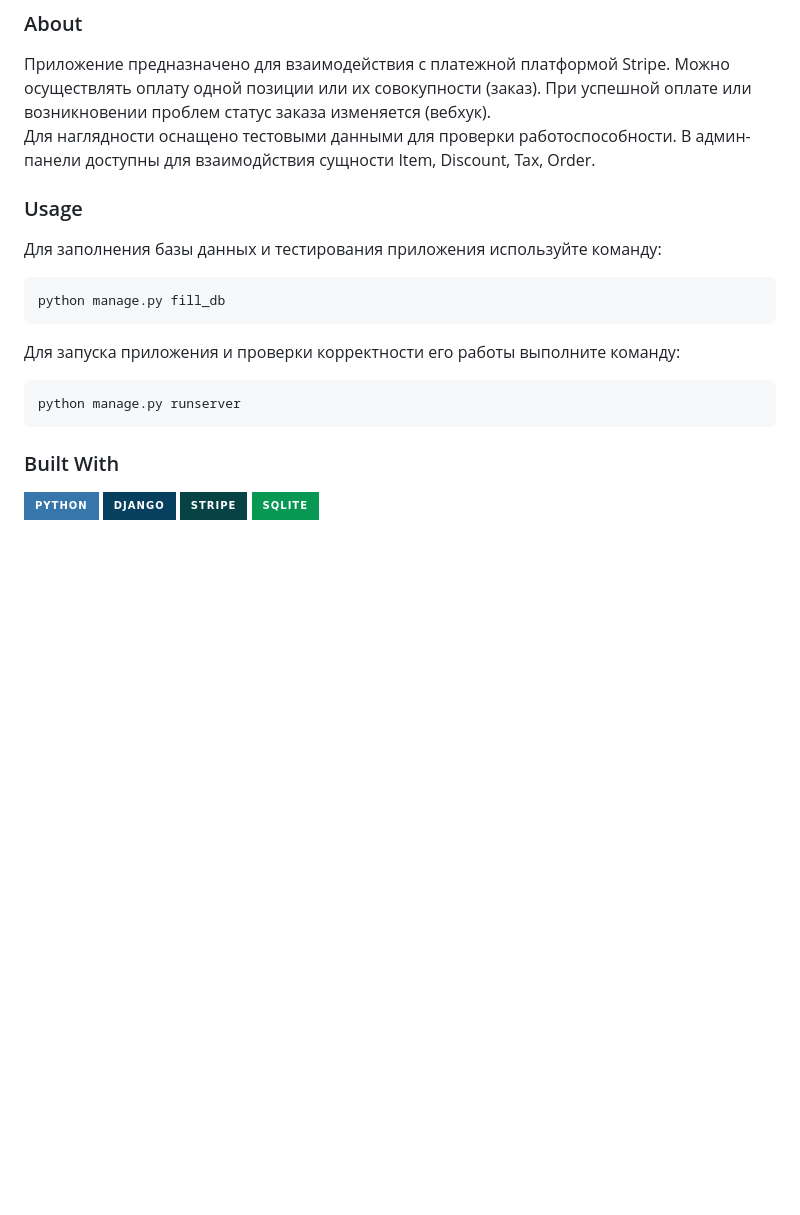
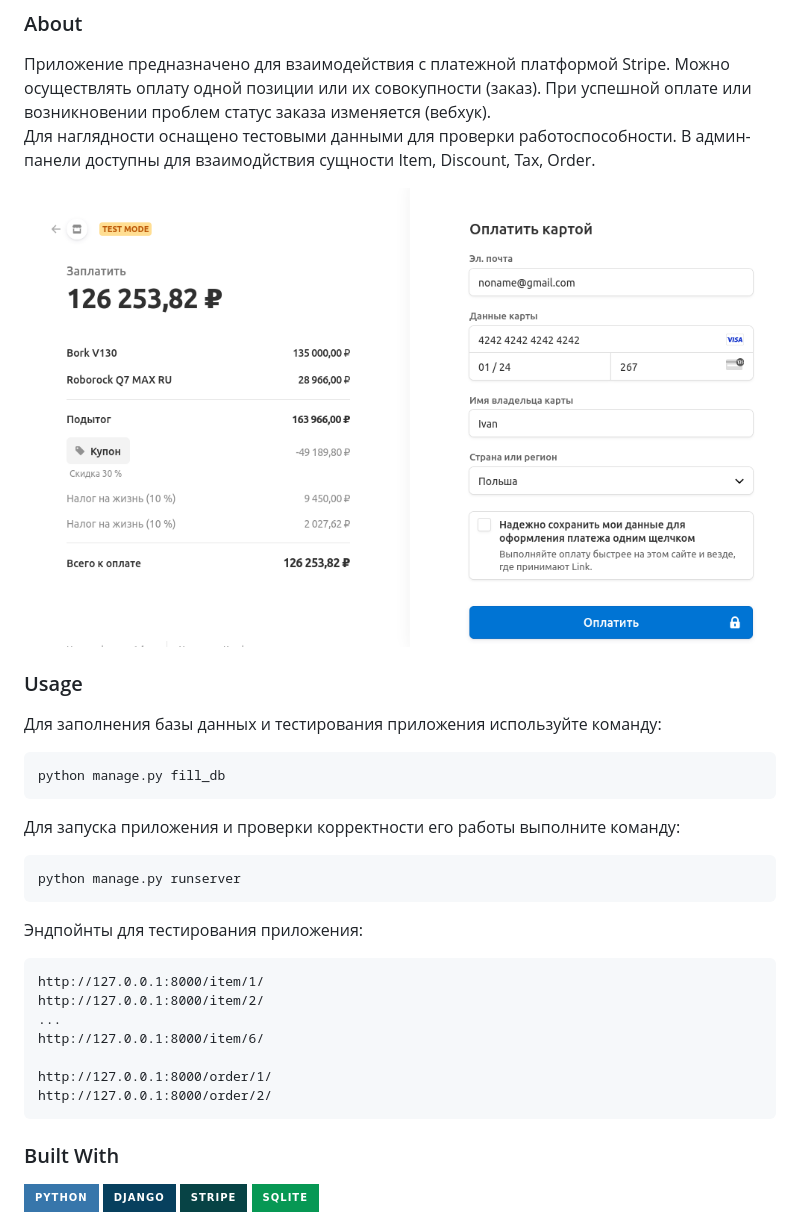
Before and after one commit to Lalluviadel/DjangoStripePrj, a Markdown page: README.md, the part around the change. Rendered like a GitHub page; pictures changed too: public/example.png (added); badges without logos; blank space fills up the shorter version.

Commit message:
- changed README.md; - fixed fill_db command;

````diff
--- a/README.md
+++ b/README.md
@@ -23,6 +23,9 @@
 работоспособности. В админ-панели доступны для взаимодйствия
 сущности Item, Discount, Tax, Order.
 
+![Example Screen Shot](https://github.com/Lalluviadel/DjangoStripePrj/blob/master/public/example.png?raw=true)
+
+
 ### Usage
 <p><a name="usage"></a></p>
 
@@ -36,6 +39,18 @@ python manage.py fill_db
 
 ```
 python manage.py runserver
+```
+
+Эндпойнты для тестирования приложения:
+
+```
+http://127.0.0.1:8000/item/1/
+http://127.0.0.1:8000/item/2/
+...
+http://127.0.0.1:8000/item/6/
+
+http://127.0.0.1:8000/order/1/
+http://127.0.0.1:8000/order/2/
 ```
 
 ### Built With
````
Also changed, not shown: 2 other files.
